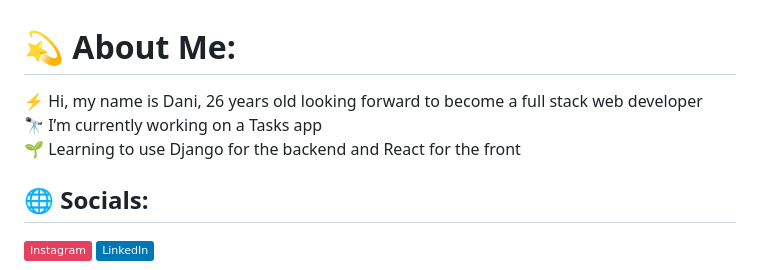
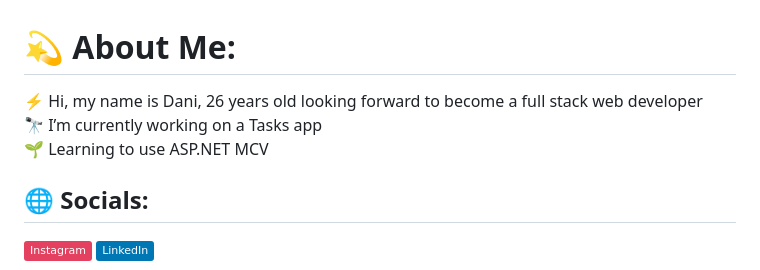
Before and after one commit to Danimarqz/Danimarqz, a Markdown page: README.md, the part around the change. Drawn GitHub-style; badges without logos.

```diff
--- a/README.md
+++ b/README.md
@@ -1,5 +1,5 @@
 # 💫 About Me:
-⚡ Hi, my name is Dani, 26 years old looking forward to become a full stack web developer<br>🔭 I’m currently working on a Tasks app<br>🌱 Learning to use Django for the backend and React for the front
+⚡ Hi, my name is Dani, 26 years old looking forward to become a full stack web developer<br>🔭 I’m currently working on a Tasks app<br>🌱 Learning to use ASP.NET MCV
 
 
 ## 🌐 Socials:
```
